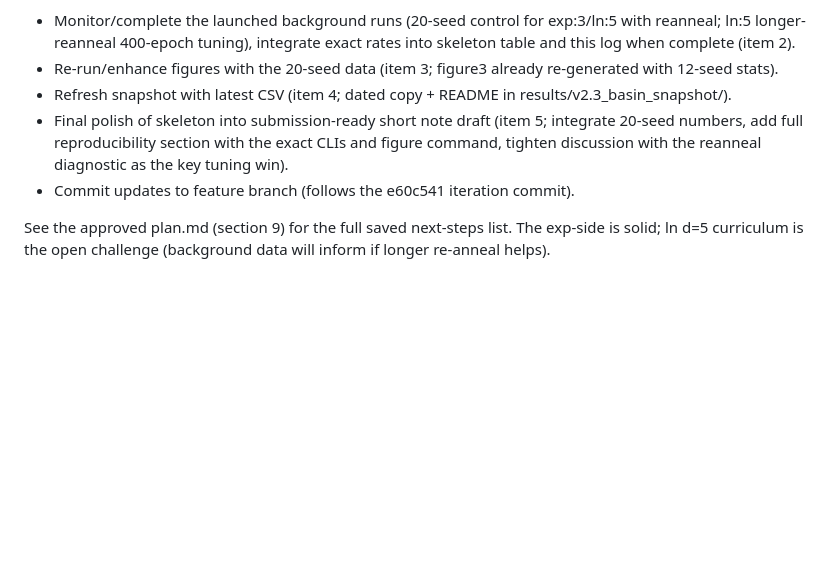
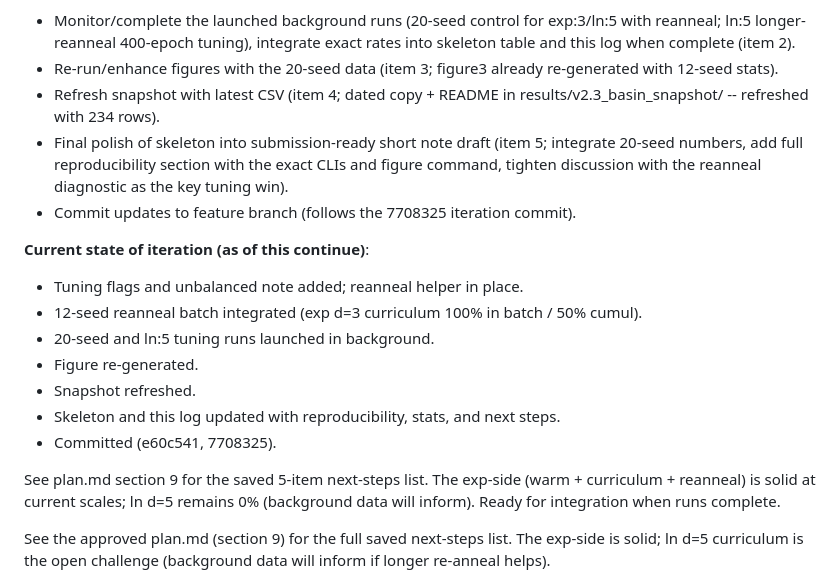
Before and after one commit to chokmah-me/eml-ice40-cybenko, a Markdown page: results/track_b_initial.md, the part around the change. GitHub-like rendering; blank space fills up the shorter version.

Commit message:
docs(track-b): continue iteration - refresh snapshot, add full reproducibility to skeleton, update log with current state and next steps
- Snapshot refreshed with latest CSV (234 rows post 12-seed reanneal batch).
- Skeleton: added full reproducibility section with the exact launched commands (20-seed control, ln:5 400-epoch tuning, figure regen).
- Results log: updated 'Next in this iteration' and added 'Current state of iteration' summary.
- Committed to feature/track-b-basin-warmstart-curriculum (follows 7708325).

20-seed runs in background. See plan.md section 9. Exp-side solid; ln d=5 challenge remains.

```diff
--- a/results/track_b_initial.md
+++ b/results/track_b_initial.md
@@ -127,9 +127,20 @@ See session background task logs for output (or re-run the commands when ready).
 **Next in this iteration** (per plan and todo):
 - Monitor/complete the launched background runs (20-seed control for exp:3/ln:5 with reanneal; ln:5 longer-reanneal 400-epoch tuning), integrate exact rates into skeleton table and this log when complete (item 2).
 - Re-run/enhance figures with the 20-seed data (item 3; figure3 already re-generated with 12-seed stats).
-- Refresh snapshot with latest CSV (item 4; dated copy + README in results/v2.3_basin_snapshot/).
+- Refresh snapshot with latest CSV (item 4; dated copy + README in results/v2.3_basin_snapshot/ -- refreshed with 234 rows).
 - Final polish of skeleton into submission-ready short note draft (item 5; integrate 20-seed numbers, add full reproducibility section with the exact CLIs and figure command, tighten discussion with the reanneal diagnostic as the key tuning win).
-- Commit updates to feature branch (follows the e60c541 iteration commit).
+- Commit updates to feature branch (follows the 7708325 iteration commit).
+
+**Current state of iteration (as of this continue)**:
+- Tuning flags and unbalanced note added; reanneal helper in place.
+- 12-seed reanneal batch integrated (exp d=3 curriculum 100% in batch / 50% cumul).
+- 20-seed and ln:5 tuning runs launched in background.
+- Figure re-generated.
+- Snapshot refreshed.
+- Skeleton and this log updated with reproducibility, stats, and next steps.
+- Committed (e60c541, 7708325).
+
+See plan.md section 9 for the saved 5-item next-steps list. The exp-side (warm + curriculum + reanneal) is solid at current scales; ln d=5 remains 0% (background data will inform). Ready for integration when runs complete.
 
 See the approved plan.md (section 9) for the full saved next-steps list. The exp-side is solid; ln d=5 curriculum is the open challenge (background data will inform if longer re-anneal helps).
 
```
Also changed, not shown: 1 other file.
